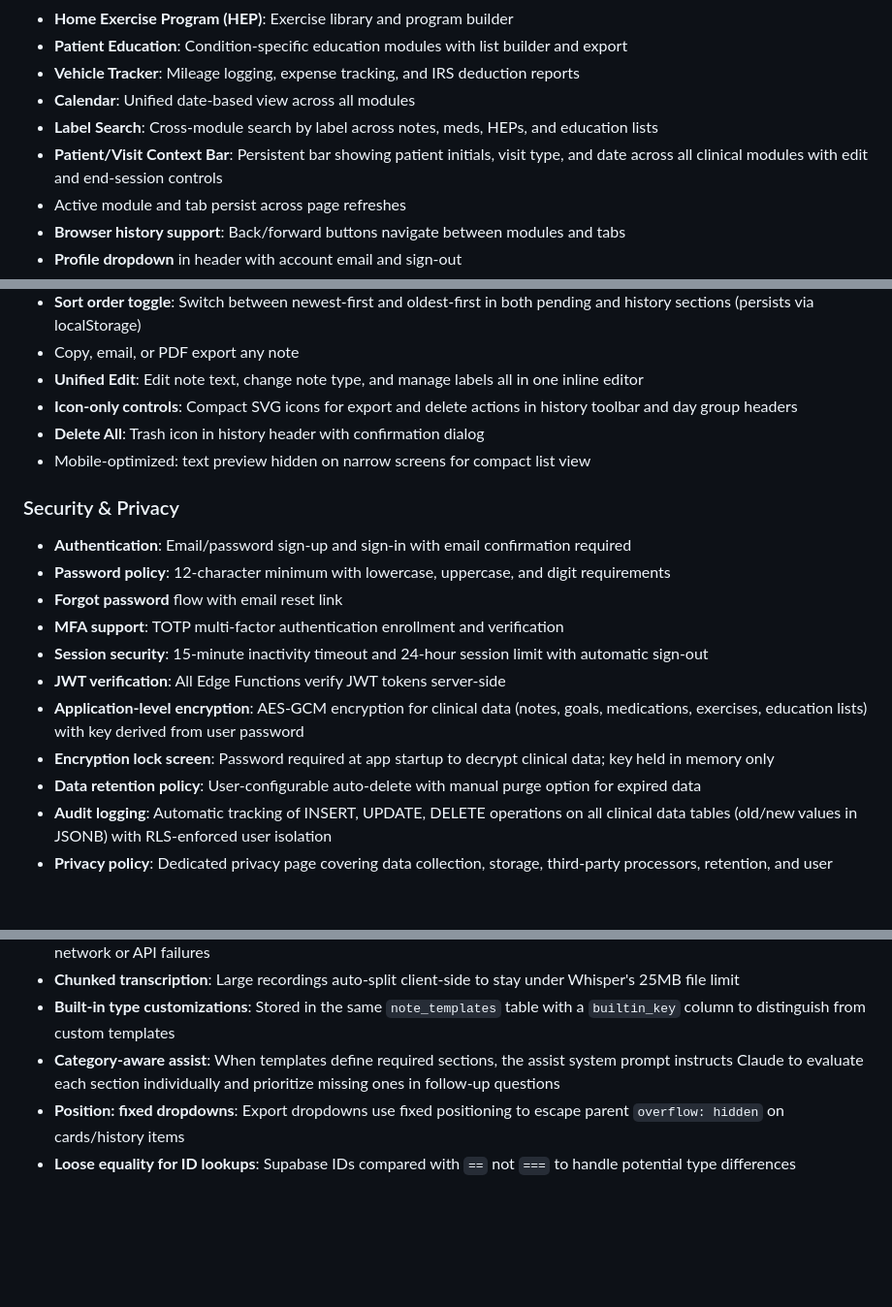
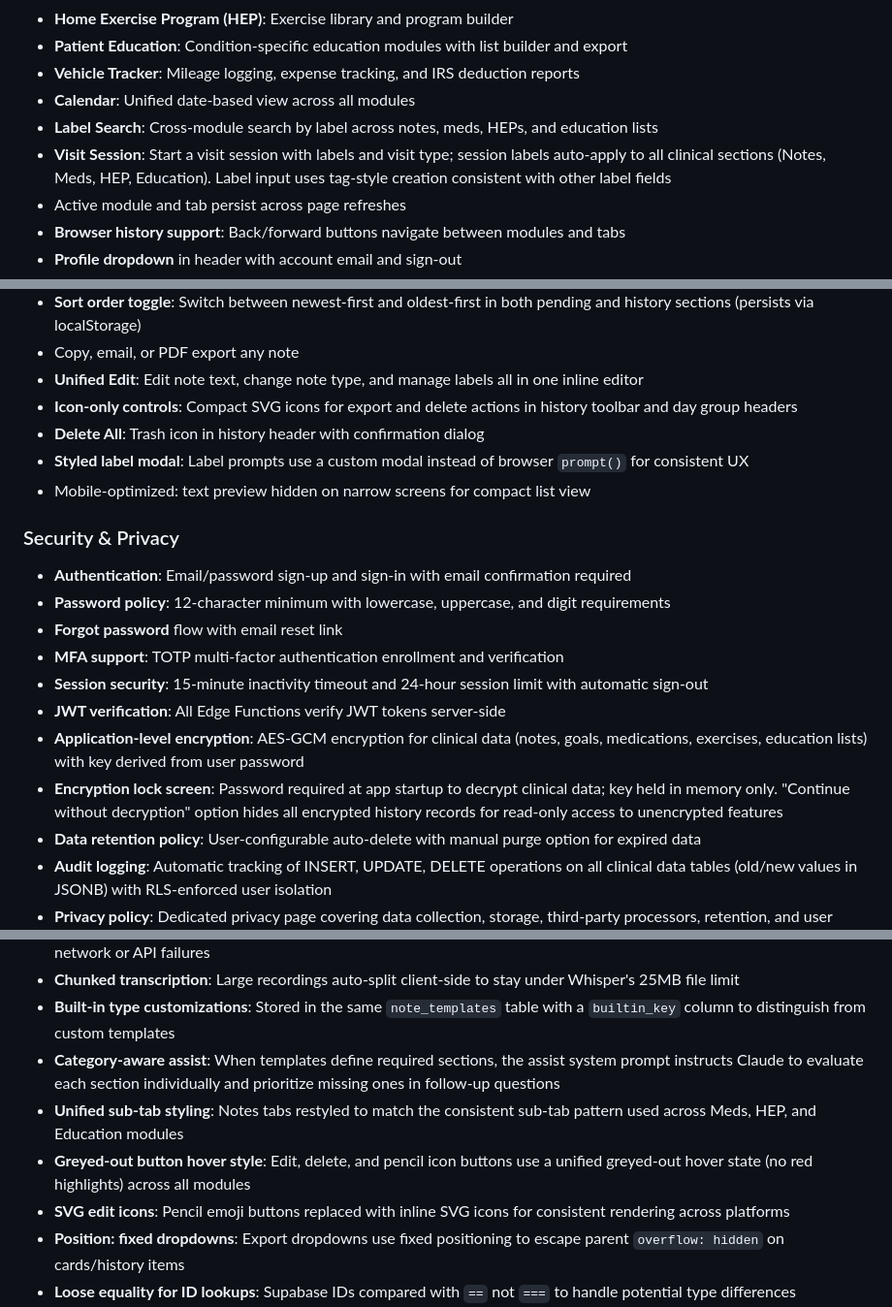
Before and after one commit to clesterdpt-lgtm/HH-app, a Markdown page: README.md, 3 parts joined by grey strips. Shown at 97% size. GitHub-like rendering; blank space fills up the shorter version.

Commit message:
Update README with visit session, encryption skip, label modal, and UI unification changes
https://claude.ai/code/session_01XgPGRdxvRmdQYcqaLMyVP9

```diff
--- a/README.md
+++ b/README.md
@@ -26,7 +26,7 @@ Clinical documentation assistant for home health care workers. Record, transcrib
 - **Vehicle Tracker**: Mileage logging, expense tracking, and IRS deduction reports
 - **Calendar**: Unified date-based view across all modules
 - **Label Search**: Cross-module search by label across notes, meds, HEPs, and education lists
-- **Patient/Visit Context Bar**: Persistent bar showing patient initials, visit type, and date across all clinical modules with edit and end-session controls
+- **Visit Session**: Start a visit session with labels and visit type; session labels auto-apply to all clinical sections (Notes, Meds, HEP, Education). Label input uses tag-style creation consistent with other label fields
 - Active module and tab persist across page refreshes
 - **Browser history support**: Back/forward buttons navigate between modules and tabs
 - **Profile dropdown** in header with account email and sign-out
@@ -167,6 +167,7 @@ Clinical documentation assistant for home health care workers. Record, transcrib
 - **Unified Edit**: Edit note text, change note type, and manage labels all in one inline editor
 - **Icon-only controls**: Compact SVG icons for export and delete actions in history toolbar and day group headers
 - **Delete All**: Trash icon in history header with confirmation dialog
+- **Styled label modal**: Label prompts use a custom modal instead of browser `prompt()` for consistent UX
 - Mobile-optimized: text preview hidden on narrow screens for compact list view
 
 ### Security & Privacy
@@ -177,7 +178,7 @@ Clinical documentation assistant for home health care workers. Record, transcrib
 - **Session security**: 15-minute inactivity timeout and 24-hour session limit with automatic sign-out
 - **JWT verification**: All Edge Functions verify JWT tokens server-side
 - **Application-level encryption**: AES-GCM encryption for clinical data (notes, goals, medications, exercises, education lists) with key derived from user password
-- **Encryption lock screen**: Password required at app startup to decrypt clinical data; key held in memory only
+- **Encryption lock screen**: Password required at app startup to decrypt clinical data; key held in memory only. "Continue without decryption" option hides all encrypted history records for read-only access to unencrypted features
 - **Data retention policy**: User-configurable auto-delete with manual purge option for expired data
 - **Audit logging**: Automatic tracking of INSERT, UPDATE, DELETE operations on all clinical data tables (old/new values in JSONB) with RLS-enforced user isolation
 - **Privacy policy**: Dedicated privacy page covering data collection, storage, third-party processors, retention, and user rights
@@ -259,6 +260,9 @@ supabase functions deploy parse-medication
 - **Chunked transcription**: Large recordings auto-split client-side to stay under Whisper's 25MB file limit
 - **Built-in type customizations**: Stored in the same `note_templates` table with a `builtin_key` column to distinguish from custom templates
 - **Category-aware assist**: When templates define required sections, the assist system prompt instructs Claude to evaluate each section individually and prioritize missing ones in follow-up questions
+- **Unified sub-tab styling**: Notes tabs restyled to match the consistent sub-tab pattern used across Meds, HEP, and Education modules
+- **Greyed-out button hover style**: Edit, delete, and pencil icon buttons use a unified greyed-out hover state (no red highlights) across all modules
+- **SVG edit icons**: Pencil emoji buttons replaced with inline SVG icons for consistent rendering across platforms
 - **Position: fixed dropdowns**: Export dropdowns use fixed positioning to escape parent `overflow: hidden` on cards/history items
 - **Loose equality for ID lookups**: Supabase IDs compared with `==` not `===` to handle potential type differences
 - **Per-user exercise overrides**: Editing a built-in exercise creates a user-specific row in `exercise_library` with `builtin_id` referencing the original, preserving the built-in for other users
```
